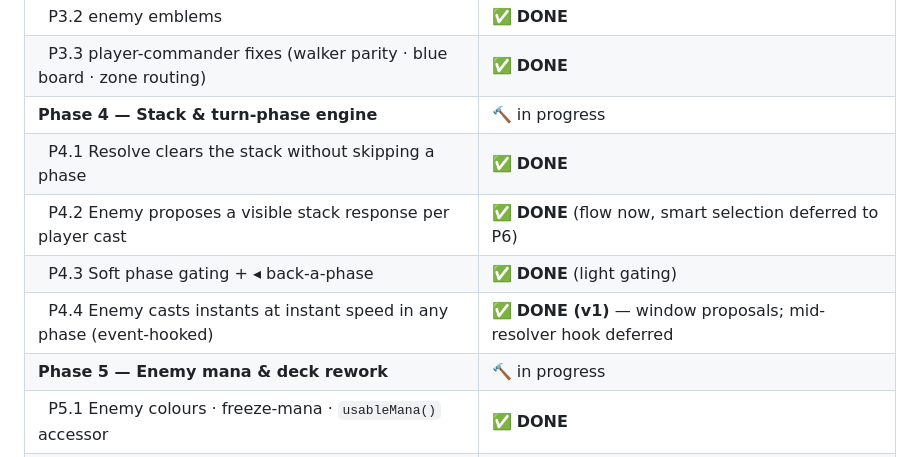
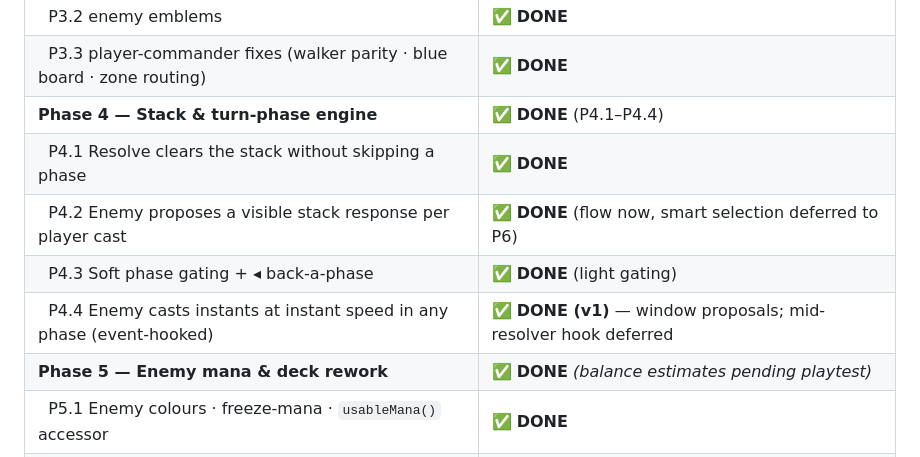
Before and after one commit to traversomatteo1999-sys/Guffs-Gauntlet, a Markdown page: SPEC.md, the part around the change. Drawn GitHub-style.

Commit message:
Spec: mark every phase complete in the STATUS table
The entire build spec (Phases 0-7) is now implemented. Corrected the
stale Phase 4 / Phase 5 top-level rows (all sub-tasks were already done).

Co-Authored-By: Claude Opus 4.8 (1M context) <noreply@anthropic.com>

```diff
--- a/SPEC.md
+++ b/SPEC.md
@@ -38,12 +38,12 @@
 | &nbsp;&nbsp;P3.1 commander = saved-as-commander + trap rewrite | ✅ **DONE** |
 | &nbsp;&nbsp;P3.2 enemy emblems | ✅ **DONE** |
 | &nbsp;&nbsp;P3.3 player-commander fixes (walker parity · blue board · zone routing) | ✅ **DONE** |
-| **Phase 4 — Stack & turn-phase engine** | 🔨 in progress |
+| **Phase 4 — Stack & turn-phase engine** | ✅ **DONE** (P4.1–P4.4) |
 | &nbsp;&nbsp;P4.1 Resolve clears the stack without skipping a phase | ✅ **DONE** |
 | &nbsp;&nbsp;P4.2 Enemy proposes a visible stack response per player cast | ✅ **DONE** (flow now, smart selection deferred to P6) |
 | &nbsp;&nbsp;P4.3 Soft phase gating + ◂ back-a-phase | ✅ **DONE** (light gating) |
 | &nbsp;&nbsp;P4.4 Enemy casts instants at instant speed in any phase (event-hooked) | ✅ **DONE (v1)** — window proposals; mid-resolver hook deferred |
-| **Phase 5 — Enemy mana & deck rework** | 🔨 in progress |
+| **Phase 5 — Enemy mana & deck rework** | ✅ **DONE** *(balance estimates pending playtest)* |
 | &nbsp;&nbsp;P5.1 Enemy colours · freeze-mana · `usableMana()` accessor | ✅ **DONE** |
 | &nbsp;&nbsp;P5.2 Enemies as real Commander decks (land-driven mana, singleton, archetypes) | ✅ mana · 3 decks @99 · deck-out · AI logic · blind balance pass *(playtest to validate)* |
 | **Phase 6 — AI intelligence & balance** | ✅ **DONE** |
```
